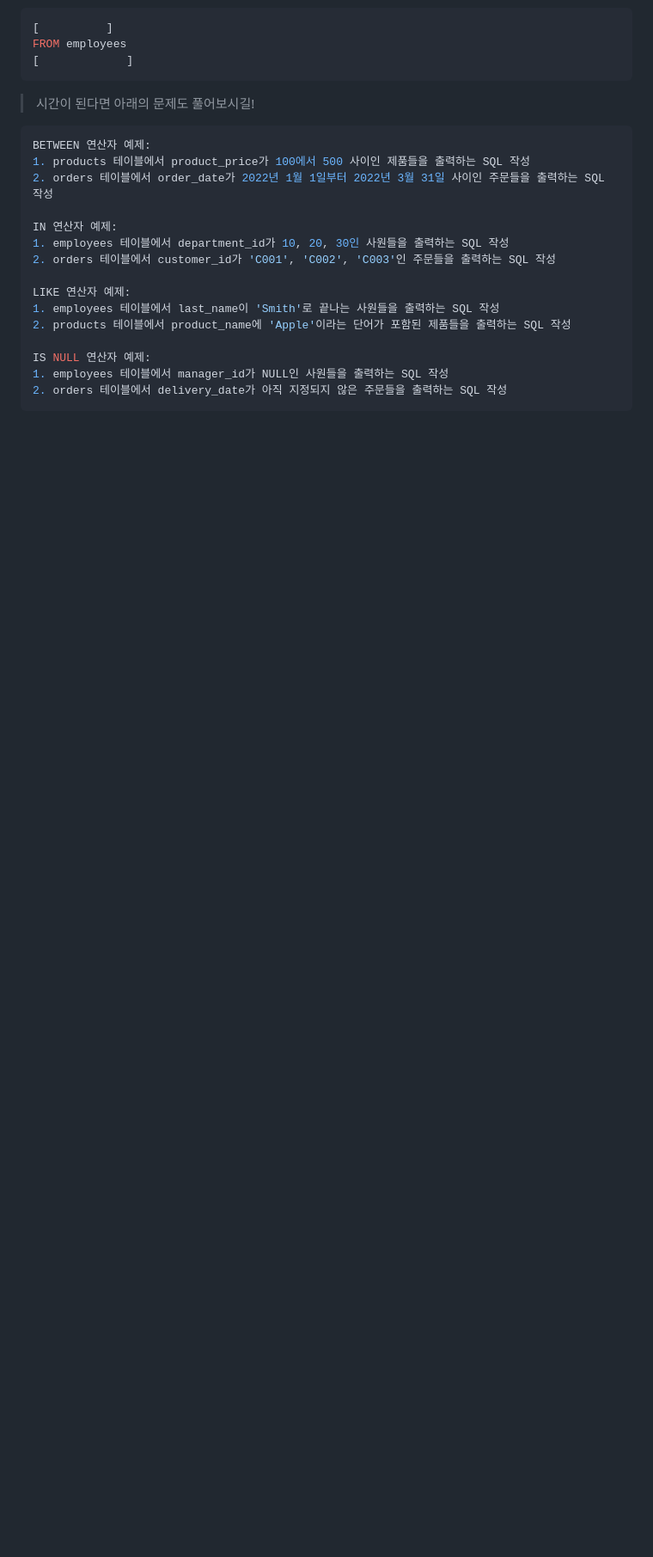
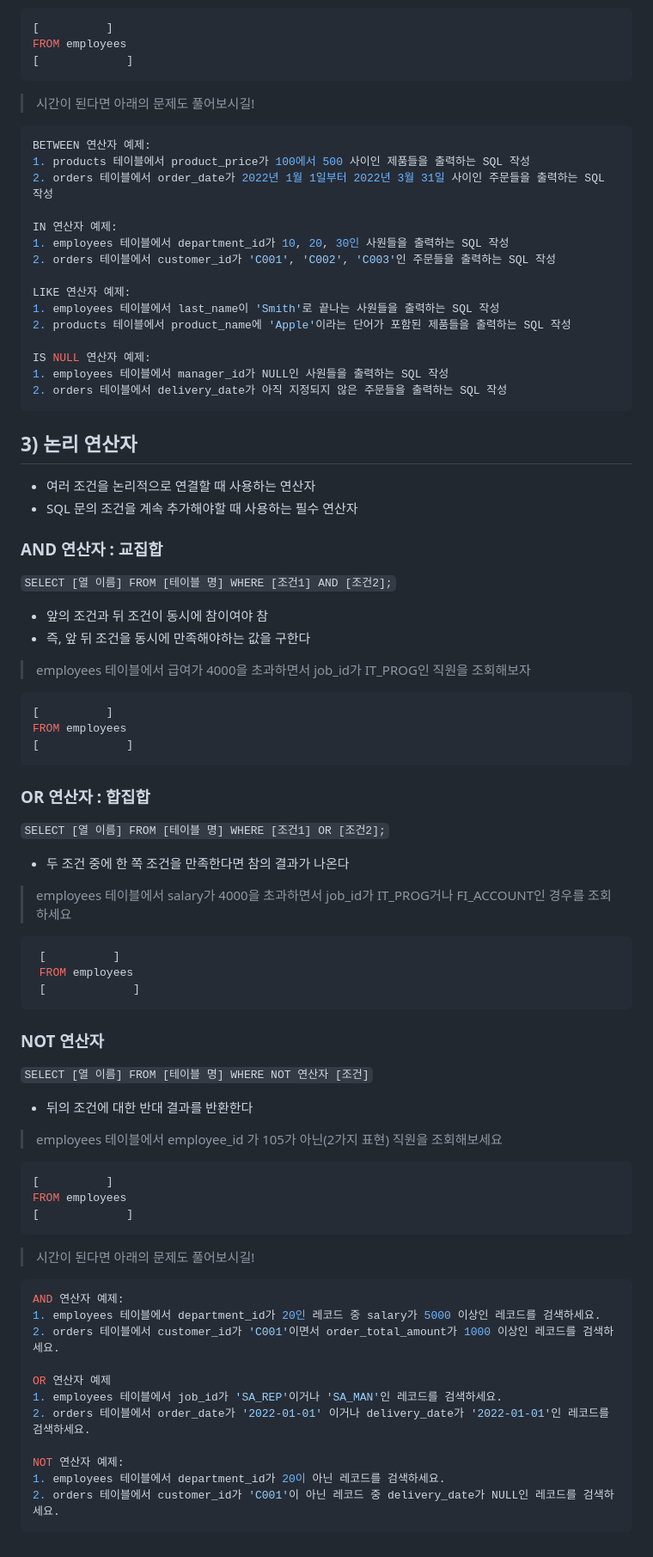
Before and after one commit to Lainari/2023Study, a Markdown page: SQL2023/MiddleTest2.md, the part around one of its changes. Shown at 86% size. Rendered like a GitHub page; blank space fills up the shorter version.

Commit message:
Chp2 Upload

````diff
--- a/SQL2023/MiddleTest2.md
+++ b/SQL2023/MiddleTest2.md
@@ -263,3 +264,52 @@ WHERE 원하는 조건; <- 조건식
  1. employees 테이블에서 manager_id가 NULL인 사원들을 출력하는 SQL 작성
  2. orders 테이블에서 delivery_date가 아직 지정되지 않은 주문들을 출력하는 SQL 작성
  ```
+
+## 3) 논리 연산자
+ - 여러 조건을 논리적으로 연결할 때 사용하는 연산자
+ - SQL 문의 조건을 계속 추가해야할 때 사용하는 필수 연산자
+
+ ### AND 연산자 : 교집합
+ `SELECT [열 이름] FROM [테이블 명] WHERE [조건1] AND [조건2];`
+  - 앞의 조건과 뒤 조건이 동시에 참이여야 참
+  - 즉, 앞 뒤 조건을 동시에 만족해야하는 값을 구한다
+ > employees 테이블에서 급여가 4000을 초과하면서 job_id가 IT_PROG인 직원을 조회해보자
+ ```SQL
+ [          ]
+ FROM employees
+ [             ]
+ ```
+
+ ### OR 연산자 : 합집합
+ `SELECT [열 이름] FROM [테이블 명] WHERE [조건1] OR [조건2];`
+  - 두 조건 중에 한 쪽 조건을 만족한다면 참의 결과가 나온다
+ > employees 테이블에서 salary가 4000을 초과하면서 job_id가 IT_PROG거나 FI_ACCOUNT인 경우를 조회하세요
+  ```SQL
+   [          ]
+   FROM employees
+   [             ]
+  ```
+
+ ### NOT 연산자
+ `SELECT [열 이름] FROM [테이블 명] WHERE NOT 연산자 [조건]`
+  - 뒤의 조건에 대한 반대 결과를 반환한다
+ > employees 테이블에서 employee_id 가 105가 아닌(2가지 표현) 직원을 조회해보세요
+ ```SQL
+ [          ]
+ FROM employees
+ [             ]
+ ```
+  > 시간이 된다면 아래의 문제도 풀어보시길!
+ ```SQL
+ AND 연산자 예제:
+ 1. employees 테이블에서 department_id가 20인 레코드 중 salary가 5000 이상인 레코드를 검색하세요.
+ 2. orders 테이블에서 customer_id가 'C001'이면서 order_total_amount가 1000 이상인 레코드를 검색하세요.
+
+ OR 연산자 예제
+ 1. employees 테이블에서 job_id가 'SA_REP'이거나 'SA_MAN'인 레코드를 검색하세요.
+ 2. orders 테이블에서 order_date가 '2022-01-01' 이거나 delivery_date가 '2022-01-01'인 레코드를 검색하세요.
+
+ NOT 연산자 예제:
+ 1. employees 테이블에서 department_id가 20이 아닌 레코드를 검색하세요.
+ 2. orders 테이블에서 customer_id가 'C001'이 아닌 레코드 중 delivery_date가 NULL인 레코드를 검색하세요.
+ ```
````
Also changed, not shown: other parts of SQL2023/MiddleTest2.md (+1 -0 lines).
